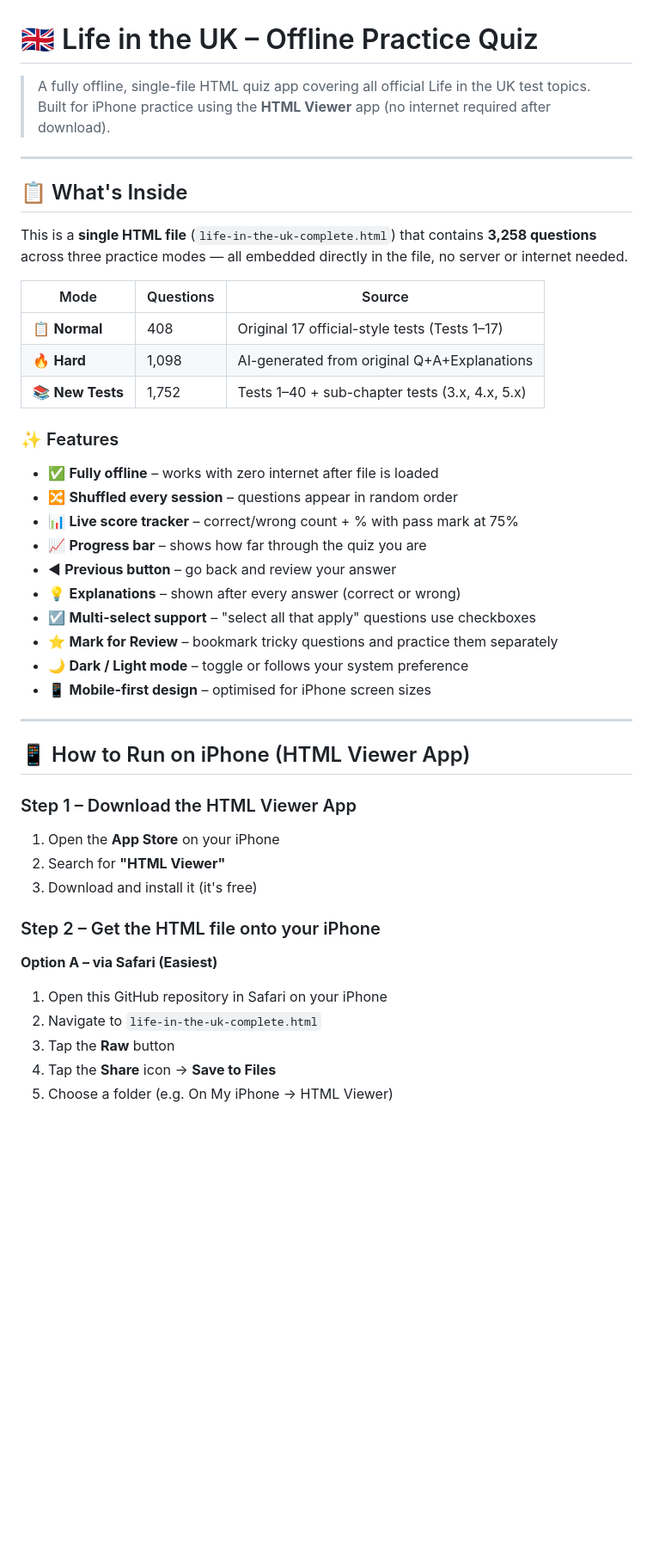
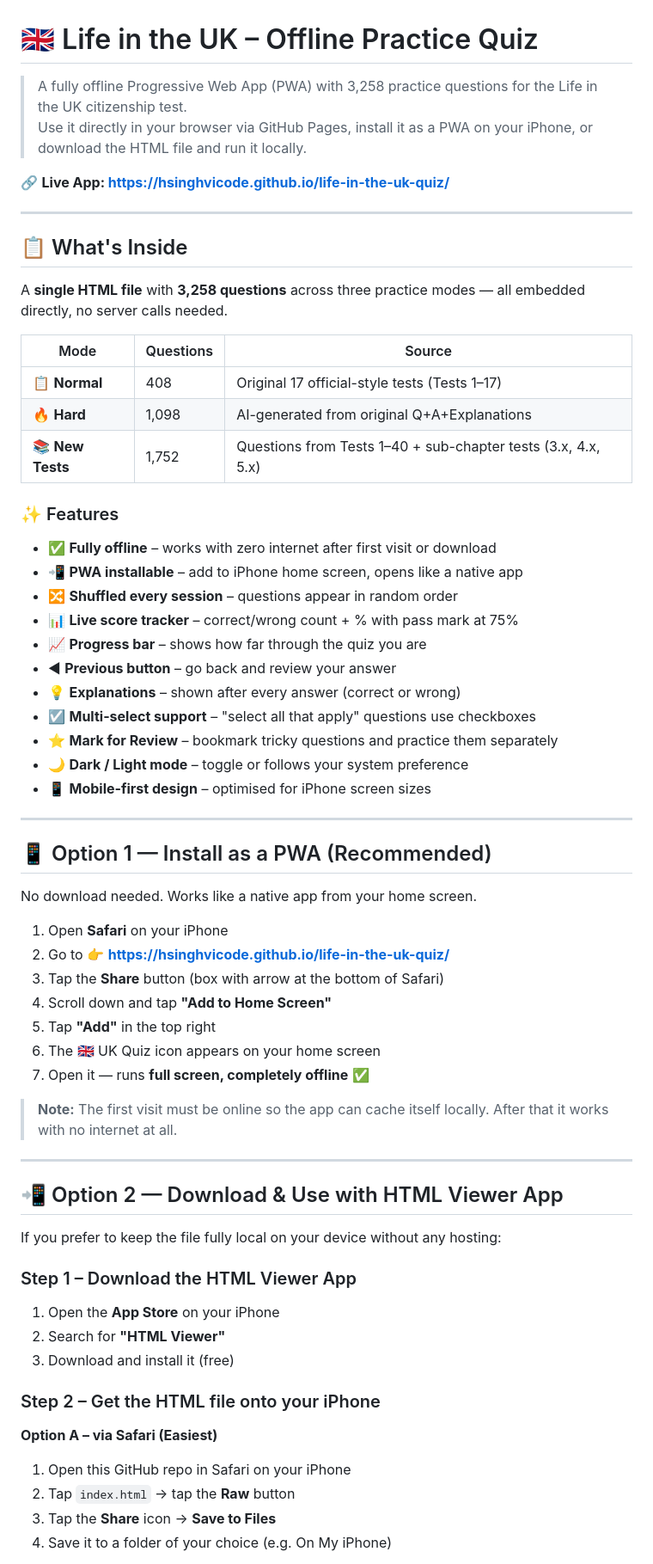
Before and after one commit to hsinghvicode/life-in-the-uk-quiz, a Markdown page: README.md, the part around one of its changes. Shown at 86% size. Drawn GitHub-style; blank space fills up the shorter version.

Commit message:
Revise README for PWA features and usage instructions
Updated README to reflect changes in app functionality and usage instructions.

```diff
--- a/README.md
+++ b/README.md
@@ -1,23 +1,26 @@
 # 🇬🇧 Life in the UK – Offline Practice Quiz
 
-> A fully offline, single-file HTML quiz app covering all official Life in the UK test topics.
-> Built for iPhone practice using the **HTML Viewer** app (no internet required after download).
+> A fully offline Progressive Web App (PWA) with 3,258 practice questions for the Life in the UK citizenship test.
+> Use it directly in your browser via GitHub Pages, install it as a PWA on your iPhone, or download the HTML file and run it locally.
+
+🔗 **Live App: https://hsinghvicode.github.io/life-in-the-uk-quiz/**
 
 ---
 
 ## 📋 What's Inside
 
-This is a **single HTML file** (`life-in-the-uk-complete.html`) that contains **3,258 questions** across three practice modes — all embedded directly in the file, no server or internet needed.
+A **single HTML file** with **3,258 questions** across three practice modes — all embedded directly, no server calls needed.
 
 | Mode | Questions | Source |
 |------|-----------|--------|
 | 📋 **Normal** | 408 | Original 17 official-style tests (Tests 1–17) |
 | 🔥 **Hard** | 1,098 | AI-generated from original Q+A+Explanations |
-| 📚 **New Tests** | 1,752 | Tests 1–40 + sub-chapter tests (3.x, 4.x, 5.x) |
+| 📚 **New Tests** | 1,752 | Questions from Tests 1–40 + sub-chapter tests (3.x, 4.x, 5.x) |
 
 ### ✨ Features
 
-- ✅ **Fully offline** – works with zero internet after file is loaded
+- ✅ **Fully offline** – works with zero internet after first visit or download
+- 📲 **PWA installable** – add to iPhone home screen, opens like a native app
 - 🔀 **Shuffled every session** – questions appear in random order
 - 📊 **Live score tracker** – correct/wrong count + % with pass mark at 75%
 - 📈 **Progress bar** – shows how far through the quiz you are
@@ -30,19 +33,36 @@ This is a **single HTML file** (`life-in-the-uk-complete.html`) that contains **
 
 ---
 
-## 📱 How to Run on iPhone (HTML Viewer App)
+## 📱 Option 1 — Install as a PWA (Recommended)
+
+No download needed. Works like a native app from your home screen.
+
+1. Open **Safari** on your iPhone
+2. Go to 👉 **https://hsinghvicode.github.io/life-in-the-uk-quiz/**
+3. Tap the **Share** button (box with arrow at the bottom of Safari)
+4. Scroll down and tap **"Add to Home Screen"**
+5. Tap **"Add"** in the top right
+6. The 🇬🇧 UK Quiz icon appears on your home screen
+7. Open it — runs **full screen, completely offline** ✅
+
+> **Note:** The first visit must be online so the app can cache itself locally. After that it works with no internet at all.
+
+---
+
+## 📲 Option 2 — Download & Use with HTML Viewer App
+
+If you prefer to keep the file fully local on your device without any hosting:
 
 ### Step 1 – Download the HTML Viewer App
 1. Open the **App Store** on your iPhone
 2. Search for **"HTML Viewer"**
-3. Download and install it (it's free)
+3. Download and install it (free)
 
 ### Step 2 – Get the HTML file onto your iPhone
 
 **Option A – via Safari (Easiest)**
-1. Open this GitHub repository in Safari on your iPhone
-2. Navigate to `life-in-the-uk-complete.html`
-3. Tap the **Raw** button
-4. Tap the **Share** icon → **Save to Files**
-5. Choose a folder (e.g. On My iPhone → HTML Viewer)
+1. Open this GitHub repo in Safari on your iPhone
+2. Tap `index.html` → tap the **Raw** button
+3. Tap the **Share** icon → **Save to Files**
+4. Save it to a folder of your choice (e.g. On My iPhone)
 
```
Also changed, not shown: other parts of README.md (+27 -10 lines).
